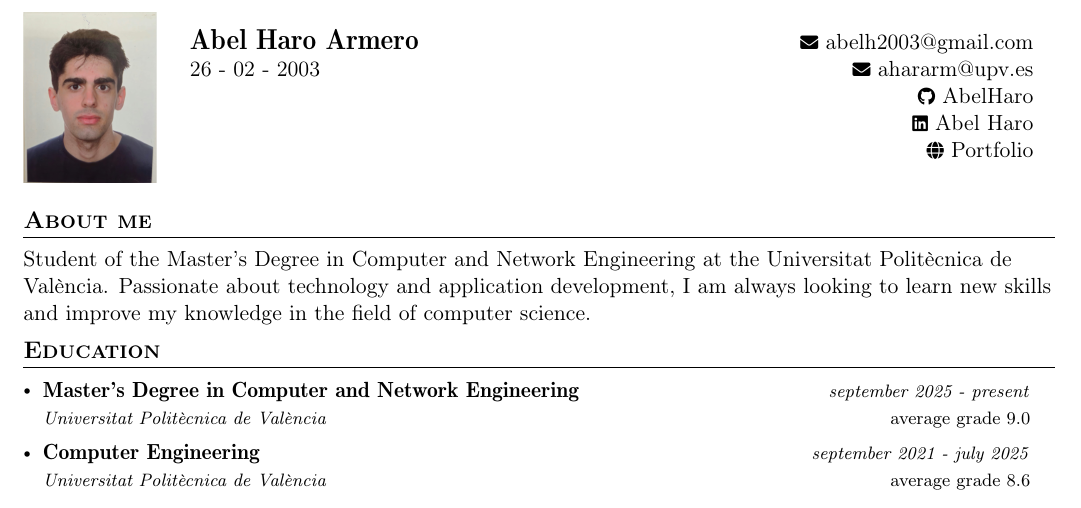
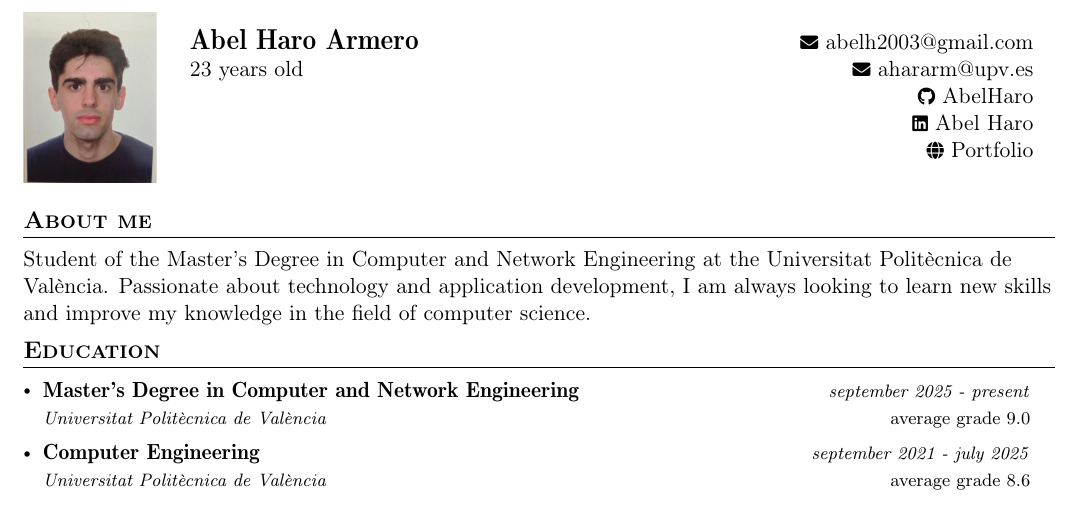
Before and after one commit to AbelHaro/porfolio, a LaTeX CV (curriculum/cv_plantilla.tex): part of the page, cut so that both start at the same text. Compiled offline with pdfLaTeX.

Commit message:
feat: add age to CV template and update PDF versions

```diff
--- a/curriculum/cv_plantilla.tex
+++ b/curriculum/cv_plantilla.tex
@@ -134,6 +134,7 @@
 \newcommand{\emaila}{abelh2003@gmail.com}
 \newcommand{\emailb}{ahararm@upv.es}
 \newcommand{\cvdate}{26 - 02 - 2003}
+\newcommand{\age}{\ifdefined\spanish 23 años \else 23 years old\fi}
 
 \begin{document}
 \fontfamily{cmr}\selectfont
@@ -145,7 +146,7 @@
 \parbox{\dimexpr\linewidth-2.9cm\relax}{
 \begin{tabularx}{\linewidth}{L r}
   \textbf{\Large \name} & \href{mailto:\emaila}{\raisebox{0.0\height}{\footnotesize \faEnvelope}\ {\emaila}} \\
-  \cvdate & \href{mailto:\emailb}{\raisebox{0.0\height}{\footnotesize \faEnvelope}\ {\emailb}} \\
+  \age & \href{mailto:\emailb}{\raisebox{0.0\height}{\footnotesize \faEnvelope}\ {\emailb}} \\
   {} & \href{https://github.com/AbelHaro}{\raisebox{0.0\height}{\footnotesize \faGithub}\ {AbelHaro}} \\
   {} & \href{https://www.linkedin.com/in/abel-haro-armero-54bb6518a/}{\raisebox{0.0\height}{\footnotesize \faLinkedin}\ {Abel Haro}} \\
   {} & \href{https://porfolio-red-sigma.vercel.app/}{\raisebox{0.0\height}{\footnotesize \faGlobe}\ {Portfolio}} \\
```
Also changed, not shown: curriculum/cv_plantilla.pdf, 2 other files.
